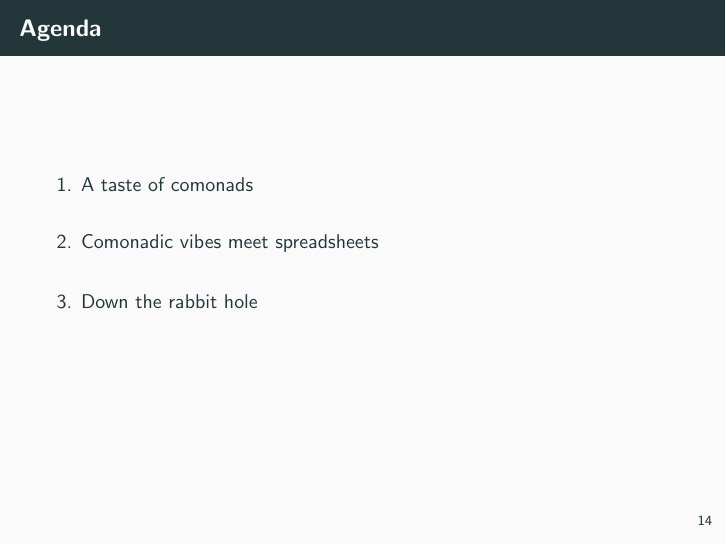
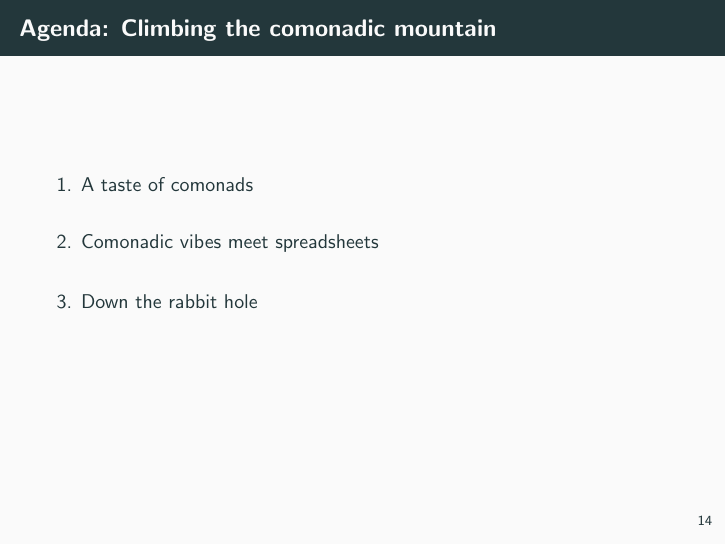
Before and after one commit to alessandrocandolini/comonadic-spreadsheet-slides, LaTeX slides (comonadic-spreadsheet-slides.tex): page 15 of 58. Compiled offline with pdfLaTeX.

Commit message:
change agenda title

```diff
--- a/comonadic-spreadsheet-slides.tex
+++ b/comonadic-spreadsheet-slides.tex
@@ -198,7 +198,7 @@
   \end{alertblock}
 \end{frame}
 
-\begin{frame}{Agenda}
+\begin{frame}{Agenda: Climbing the comonadic mountain}
   \setbeamertemplate{section in toc}[sections numbered]
   \tableofcontents[hideallsubsections]
 \end{frame}
```
Also changed, not shown: comonadic-spreadsheet-slides.pdf.
